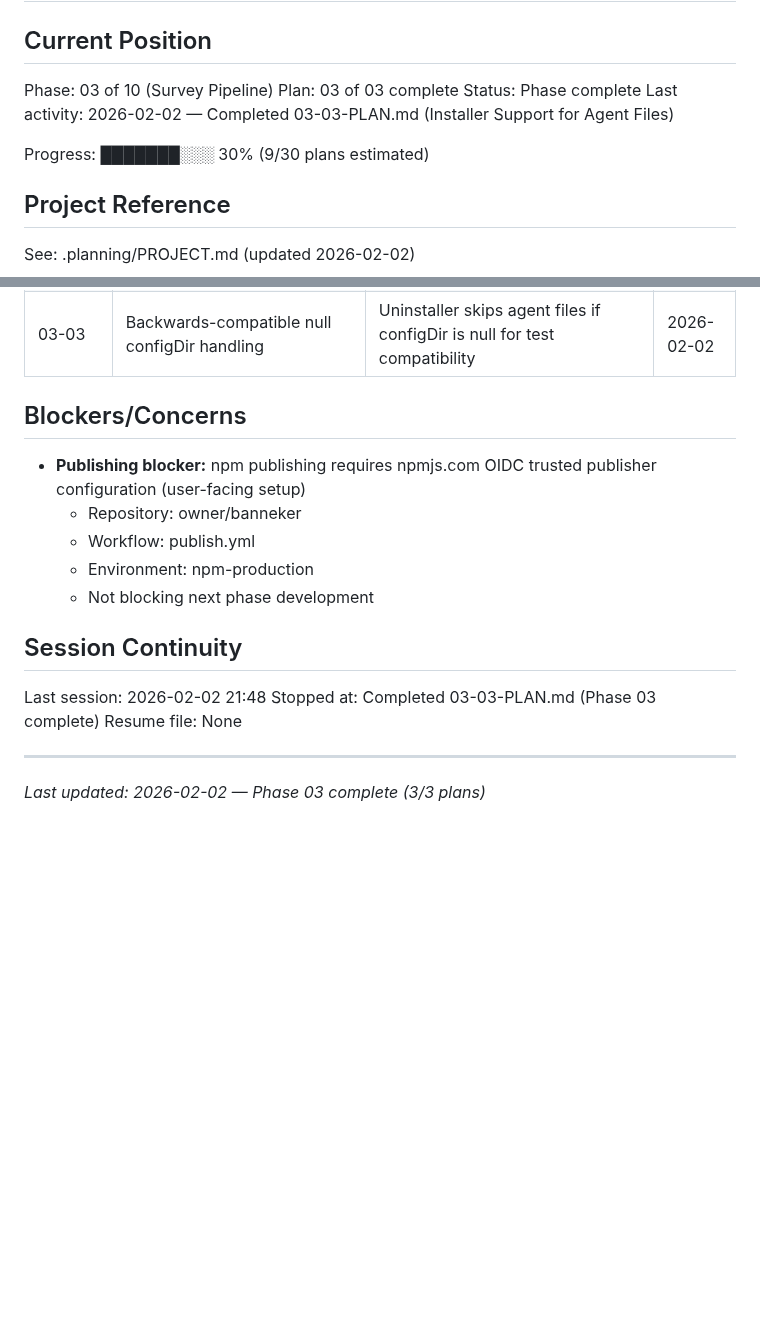
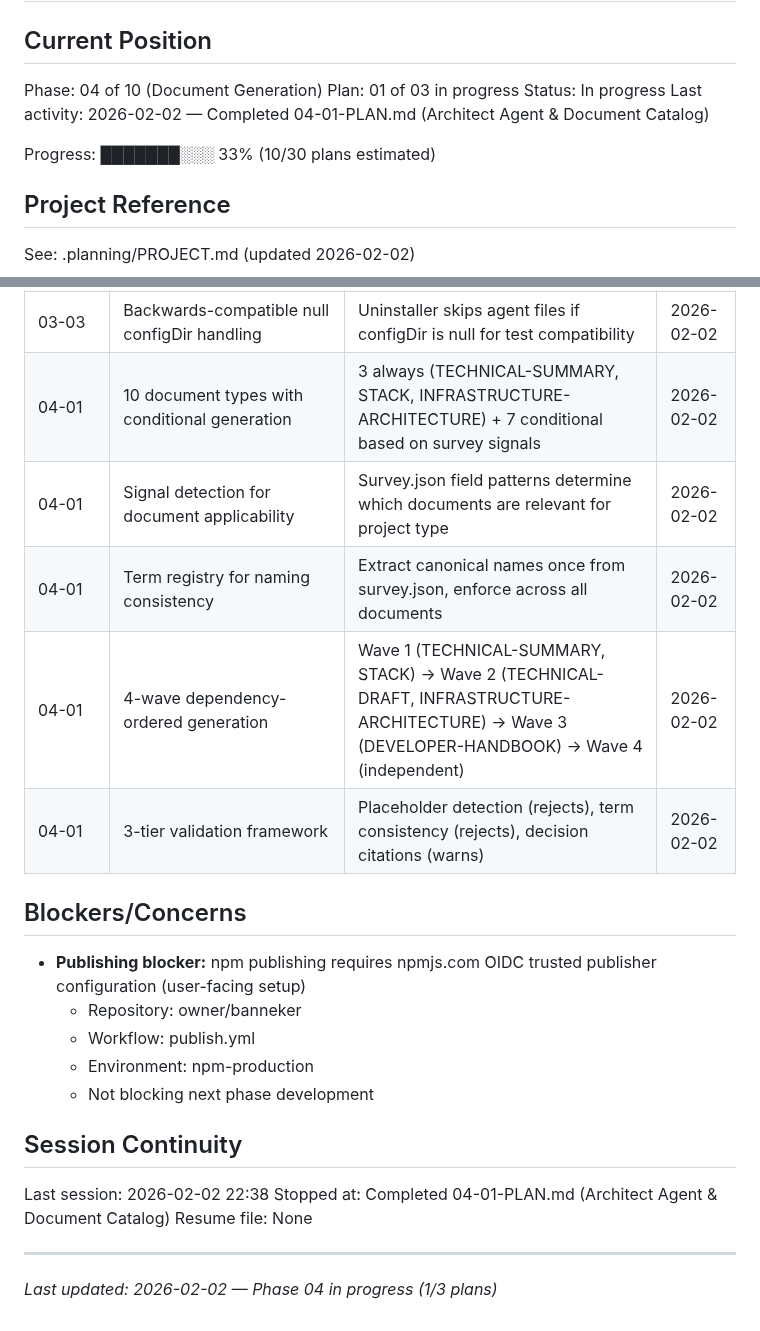
Before and after one commit to AsymmetricRisk/banneker, a Markdown page: .planning/STATE.md, 2 parts joined by grey strips. Rendered like a GitHub page; blank space fills up the shorter version.

Commit message:
docs(04-01): complete architect agent and document catalog plan
Tasks completed: 2/2
- Create document-catalog.md reference file
- Create banneker-architect sub-agent

SUMMARY: .planning/phases/04-document-generation/04-01-SUMMARY.md

```diff
--- a/.planning/STATE.md
+++ b/.planning/STATE.md
@@ -2,12 +2,12 @@
 
 ## Current Position
 
-Phase: 03 of 10 (Survey Pipeline)
-Plan: 03 of 03 complete
-Status: Phase complete
-Last activity: 2026-02-02 — Completed 03-03-PLAN.md (Installer Support for Agent Files)
+Phase: 04 of 10 (Document Generation)
+Plan: 01 of 03 in progress
+Status: In progress
+Last activity: 2026-02-02 — Completed 04-01-PLAN.md (Architect Agent & Document Catalog)
 
-Progress: ███████░░░ 30% (9/30 plans estimated)
+Progress: ███████░░░ 33% (10/30 plans estimated)
 
 ## Project Reference
 
@@ -60,6 +60,11 @@ See: .planning/PROJECT.md (updated 2026-02-02)
 | 03-02 | State file preserved on verification failure | Enables debugging and retry without starting over | 2026-02-02 |
 | 03-03 | Agent file tracking via path prefix | BANNEKER_FILES uses agents/ prefix for path-based routing in installer/uninstaller | 2026-02-02 |
 | 03-03 | Backwards-compatible null configDir handling | Uninstaller skips agent files if configDir is null for test compatibility | 2026-02-02 |
+| 04-01 | 10 document types with conditional generation | 3 always (TECHNICAL-SUMMARY, STACK, INFRASTRUCTURE-ARCHITECTURE) + 7 conditional based on survey signals | 2026-02-02 |
+| 04-01 | Signal detection for document applicability | Survey.json field patterns determine which documents are relevant for project type | 2026-02-02 |
+| 04-01 | Term registry for naming consistency | Extract canonical names once from survey.json, enforce across all documents | 2026-02-02 |
+| 04-01 | 4-wave dependency-ordered generation | Wave 1 (TECHNICAL-SUMMARY, STACK) → Wave 2 (TECHNICAL-DRAFT, INFRASTRUCTURE-ARCHITECTURE) → Wave 3 (DEVELOPER-HANDBOOK) → Wave 4 (independent) | 2026-02-02 |
+| 04-01 | 3-tier validation framework | Placeholder detection (rejects), term consistency (rejects), decision citations (warns) | 2026-02-02 |
 
 ## Blockers/Concerns
 
@@ -71,9 +76,9 @@ See: .planning/PROJECT.md (updated 2026-02-02)
 
 ## Session Continuity
 
-Last session: 2026-02-02 21:48
-Stopped at: Completed 03-03-PLAN.md (Phase 03 complete)
+Last session: 2026-02-02 22:38
+Stopped at: Completed 04-01-PLAN.md (Architect Agent & Document Catalog)
 Resume file: None
 
 ---
-*Last updated: 2026-02-02 — Phase 03 complete (3/3 plans)*
+*Last updated: 2026-02-02 — Phase 04 in progress (1/3 plans)*
```
Also changed, not shown: 1 other file.
